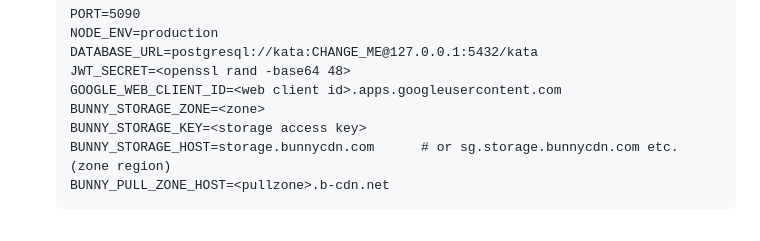
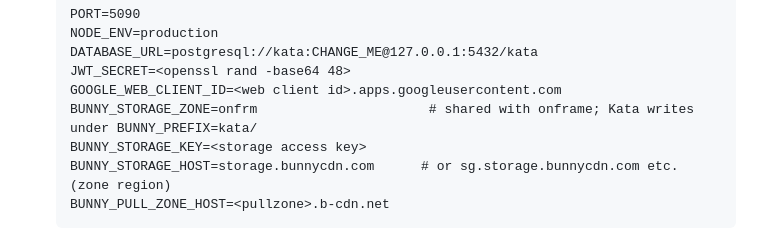
Before and after one commit to parth181195/kata, a Markdown page: docs/ops/kata-api.md, the part around the change. Rendered like a GitHub page.

Commit message:
docs: Bunny shared zone + prefix

```diff
--- a/docs/ops/kata-api.md
+++ b/docs/ops/kata-api.md
@@ -17,7 +17,7 @@ Host: GCP VM `YOUR.VM.IP` (Ubuntu 25.04, Node 24 via nvm, pm2 6, nginx + certbot
    DATABASE_URL=postgresql://kata:CHANGE_ME@127.0.0.1:5432/kata
    JWT_SECRET=<openssl rand -base64 48>
    GOOGLE_WEB_CLIENT_ID=<web client id>.apps.googleusercontent.com
-   BUNNY_STORAGE_ZONE=<zone>
+   BUNNY_STORAGE_ZONE=onfrm                      # shared with onframe; Kata writes under BUNNY_PREFIX=kata/
    BUNNY_STORAGE_KEY=<storage access key>
    BUNNY_STORAGE_HOST=storage.bunnycdn.com      # or sg.storage.bunnycdn.com etc. (zone region)
    BUNNY_PULL_ZONE_HOST=<pullzone>.b-cdn.net
```
